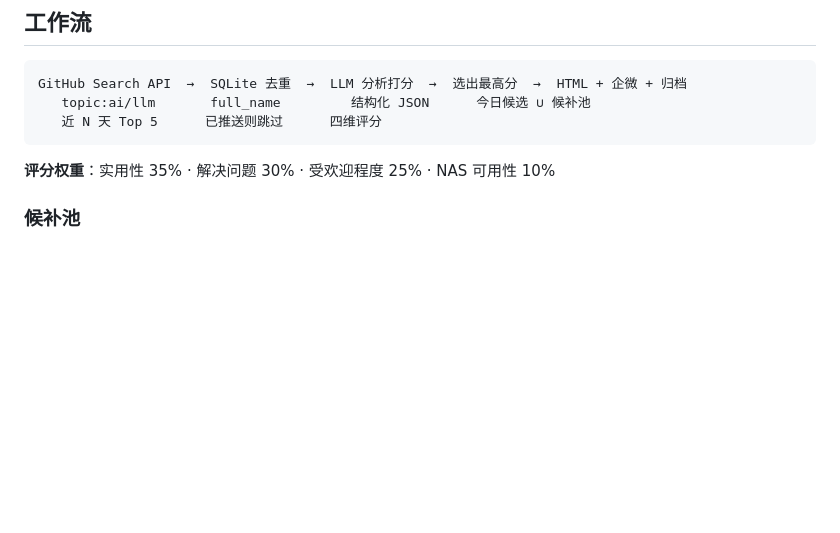
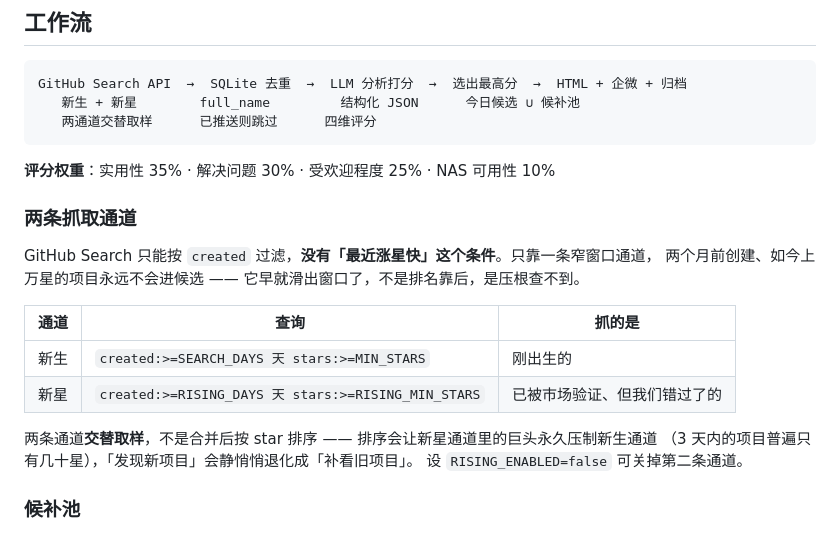
Before and after one commit to Nzy189/github-ai-insight, a Markdown page: README.md, the part around the change. Rendered like a GitHub page; blank space fills up the shorter version.

Commit message:
docs: README 补上两条抓取通道，以及为什么不能按 star 合并排序
PRD §3.1 原文是「近 3 天内创建**或 Star 增长迅速**」——
后半句在实现时被静默丢掉了，因为 GitHub Search 没有对应的查询条件。
文档一直只描述了实现了的那一半。

````diff
--- a/README.md
+++ b/README.md
@@ -51,11 +51,25 @@ docker compose logs -f --tail 30
 
 ```
 GitHub Search API  →  SQLite 去重  →  LLM 分析打分  →  选出最高分  →  HTML + 企微 + 归档
-   topic:ai/llm       full_name         结构化 JSON      今日候选 ∪ 候补池
-   近 N 天 Top 5      已推送则跳过      四维评分
+   新生 + 新星        full_name         结构化 JSON      今日候选 ∪ 候补池
+   两通道交替取样      已推送则跳过      四维评分
 ```
 
 **评分权重**：实用性 35% · 解决问题 30% · 受欢迎程度 25% · NAS 可用性 10%
+
+### 两条抓取通道
+
+GitHub Search 只能按 `created` 过滤，**没有「最近涨星快」这个条件**。只靠一条窄窗口通道，
+两个月前创建、如今上万星的项目永远不会进候选 —— 它早就滑出窗口了，不是排名靠后，是压根查不到。
+
+| 通道 | 查询 | 抓的是 |
+|---|---|---|
+| 新生 | `created:>=SEARCH_DAYS 天 stars:>=MIN_STARS` | 刚出生的 |
+| 新星 | `created:>=RISING_DAYS 天 stars:>=RISING_MIN_STARS` | 已被市场验证、但我们错过了的 |
+
+两条通道**交替取样**，不是合并后按 star 排序 —— 排序会让新星通道里的巨头永久压制新生通道
+（3 天内的项目普遍只有几十星），「发现新项目」会静悄悄退化成「补看旧项目」。
+设 `RISING_ENABLED=false` 可关掉第二条通道。
 
 ### 候补池
 
````
